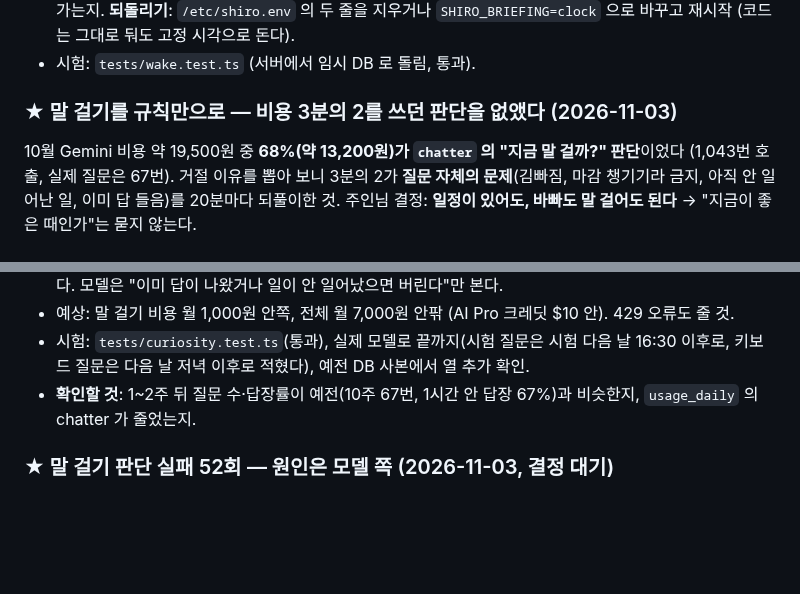
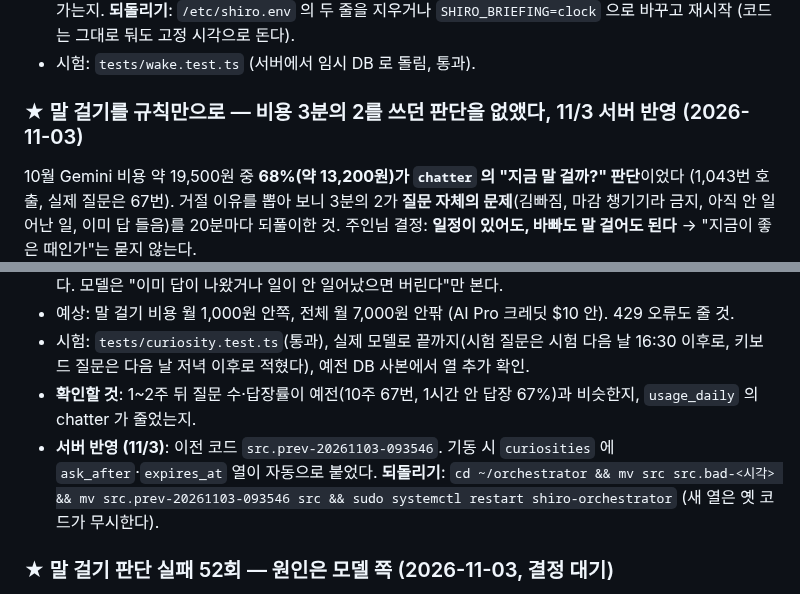
Before and after one commit to smandylee/shiro, a Markdown page: WORKLOG.md, 2 parts joined by grey strips. GitHub-like rendering; blank space fills up the shorter version.

Commit message:
Record the deploy of rule-based chatter
Co-Authored-By: Claude Opus 5.5 <noreply@anthropic.com>

```diff
--- a/WORKLOG.md
+++ b/WORKLOG.md
@@ -82,7 +82,7 @@
   **되돌리기**: `/etc/shiro.env` 의 두 줄을 지우거나 `SHIRO_BRIEFING=clock` 으로 바꾸고 재시작 (코드는 그대로 둬도 고정 시각으로 돈다).
 - 시험: `tests/wake.test.ts` (서버에서 임시 DB 로 돌림, 통과).
 
-### ★ 말 걸기를 규칙만으로 — 비용 3분의 2를 쓰던 판단을 없앴다 (2026-11-03)
+### ★ 말 걸기를 규칙만으로 — 비용 3분의 2를 쓰던 판단을 없앴다, 11/3 서버 반영 (2026-11-03)
 
 10월 Gemini 비용 약 19,500원 중 **68%(약 13,200원)가 `chatter` 의 "지금 말 걸까?" 판단**이었다 (1,043번 호출, 실제 질문은 67번).
 거절 이유를 뽑아 보니 3분의 2가 **질문 자체의 문제**(김빠짐, 마감 챙기기라 금지, 아직 안 일어난 일, 이미 답 들음)를 20분마다 되풀이한 것.
@@ -92,6 +92,8 @@
 - 예상: 말 걸기 비용 월 1,000원 안쪽, 전체 월 7,000원 안팎 (AI Pro 크레딧 $10 안). 429 오류도 줄 것.
 - 시험: `tests/curiosity.test.ts`(통과), 실제 모델로 끝까지(시험 질문은 시험 다음 날 16:30 이후로, 키보드 질문은 다음 날 저녁 이후로 적혔다), 예전 DB 사본에서 열 추가 확인.
 - **확인할 것**: 1~2주 뒤 질문 수·답장률이 예전(10주 67번, 1시간 안 답장 67%)과 비슷한지, `usage_daily` 의 chatter 가 줄었는지.
+- **서버 반영 (11/3)**: 이전 코드 `src.prev-20261103-093546`. 기동 시 `curiosities` 에 `ask_after`·`expires_at` 열이 자동으로 붙었다.
+  **되돌리기**: `cd ~/orchestrator && mv src src.bad-<시각> && mv src.prev-20261103-093546 src && sudo systemctl restart shiro-orchestrator` (새 열은 옛 코드가 무시한다).
 
 ### ★ 말 걸기 판단 실패 52회 — 원인은 모델 쪽 (2026-11-03, 결정 대기)
 
```
